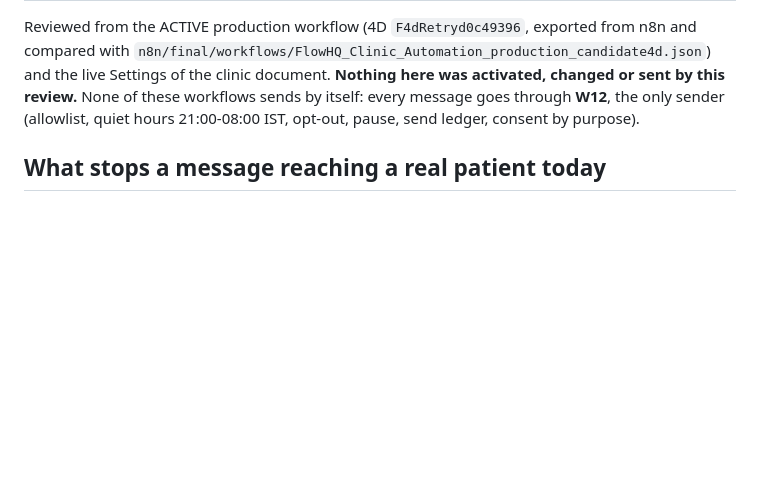
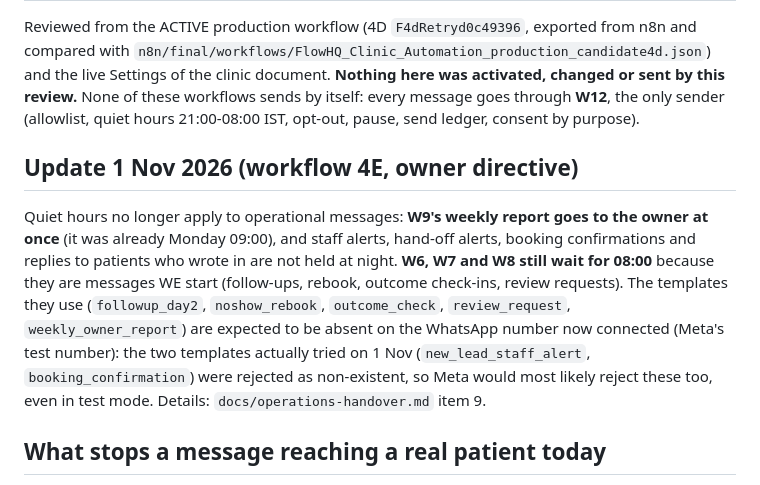
Before and after one commit to vatsal04-02/GKP-Final-Build, a Markdown page: docs/proactive-workflows.md, the part around the change. Drawn GitHub-style; blank space fills up the shorter version.

Commit message:
docs: proactive workflows note for 4E

```diff
--- a/docs/proactive-workflows.md
+++ b/docs/proactive-workflows.md
@@ -1,6 +1,9 @@
 # Proactive workflows W6, W7, W8, W9: what they do and what they can send (reviewed 1 Nov 2026)
 
 Reviewed from the ACTIVE production workflow (4D `F4dRetryd0c49396`, exported from n8n and compared with `n8n/final/workflows/FlowHQ_Clinic_Automation_production_candidate4d.json`) and the live Settings of the clinic document. **Nothing here was activated, changed or sent by this review.** None of these workflows sends by itself: every message goes through **W12**, the only sender (allowlist, quiet hours 21:00-08:00 IST, opt-out, pause, send ledger, consent by purpose).
+
+## Update 1 Nov 2026 (workflow 4E, owner directive)
+Quiet hours no longer apply to operational messages: **W9's weekly report goes to the owner at once** (it was already Monday 09:00), and staff alerts, hand-off alerts, booking confirmations and replies to patients who wrote in are not held at night. **W6, W7 and W8 still wait for 08:00** because they are messages WE start (follow-ups, rebook, outcome check-ins, review requests). The templates they use (`followup_day2`, `noshow_rebook`, `outcome_check`, `review_request`, `weekly_owner_report`) are expected to be absent on the WhatsApp number now connected (Meta's test number): the two templates actually tried on 1 Nov (`new_lead_staff_alert`, `booking_confirmation`) were rejected as non-existent, so Meta would most likely reject these too, even in test mode. Details: `docs/operations-handover.md` item 9.
 
 ## What stops a message reaching a real patient today
 1. `FLOWHQ_WA_SEND_MODE=allowlist` and the allowlist holds only the authorized test number: W12 refuses every other recipient.
```
